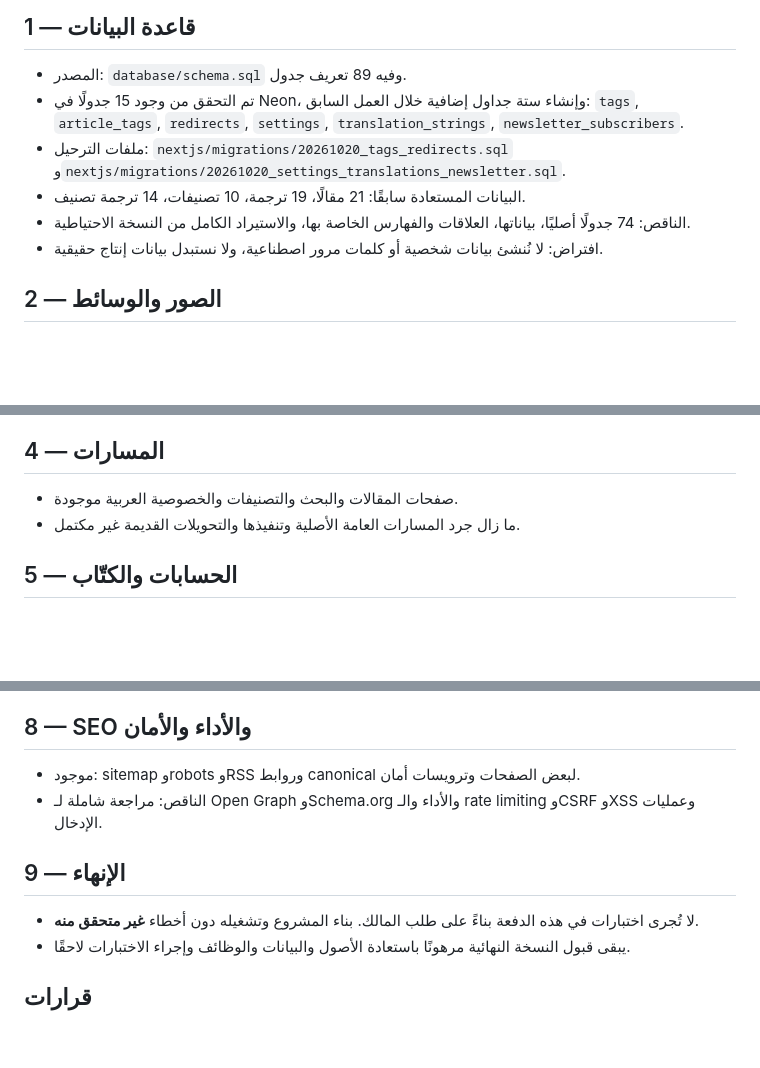
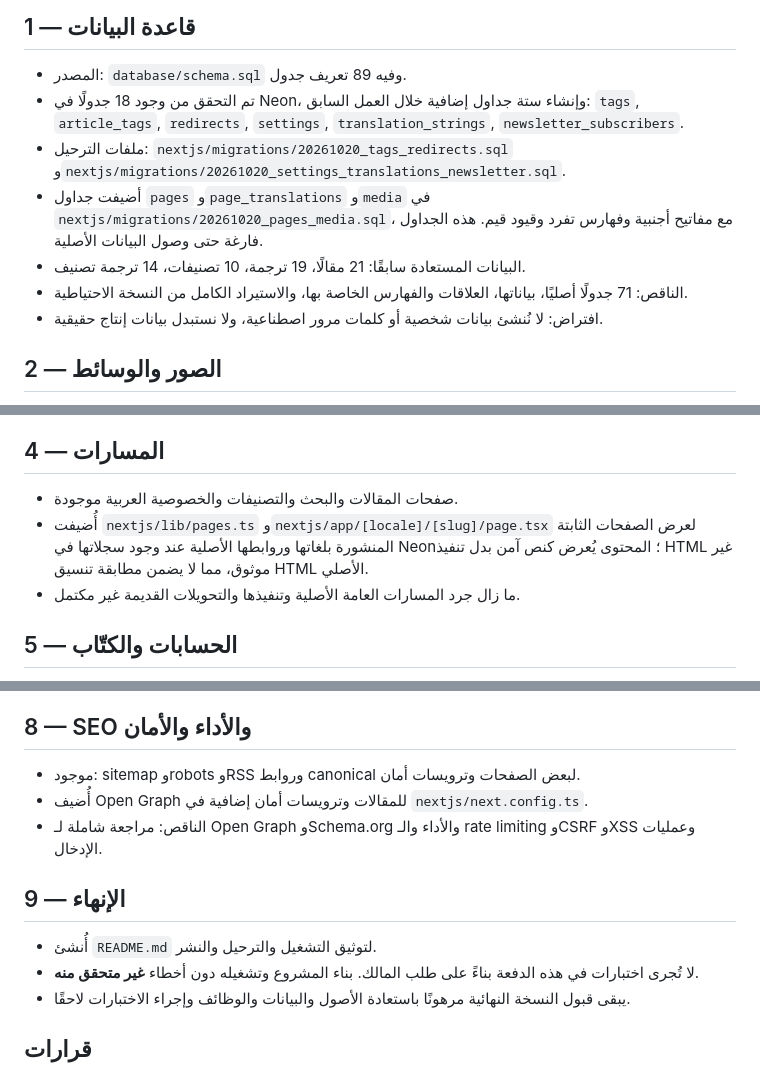
Before and after one commit to abdulazizalsari/Saradeeeb, a Markdown page: RESTORE_LOG.md, 3 parts joined by grey strips. Rendered like a GitHub page; blank space fills up the shorter version.

Commit message:
Update nine-task restoration log with 18 Neon tables and new public pages

```diff
--- a/RESTORE_LOG.md
+++ b/RESTORE_LOG.md
@@ -3,10 +3,11 @@
 
 ## 1 — قاعدة البيانات
 - المصدر: `database/schema.sql` وفيه 89 تعريف جدول.
-- تم التحقق من وجود 15 جدولًا في Neon، وإنشاء ستة جداول إضافية خلال العمل السابق: `tags`, `article_tags`, `redirects`, `settings`, `translation_strings`, `newsletter_subscribers`.
+- تم التحقق من وجود 18 جدولًا في Neon، وإنشاء ستة جداول إضافية خلال العمل السابق: `tags`, `article_tags`, `redirects`, `settings`, `translation_strings`, `newsletter_subscribers`.
 - ملفات الترحيل: `nextjs/migrations/20261020_tags_redirects.sql` و`nextjs/migrations/20261020_settings_translations_newsletter.sql`.
+- أضيفت جداول `pages` و`page_translations` و`media` في `nextjs/migrations/20261020_pages_media.sql`، مع مفاتيح أجنبية وفهارس تفرد وقيود قيم. هذه الجداول فارغة حتى وصول البيانات الأصلية.
 - البيانات المستعادة سابقًا: 21 مقالًا، 19 ترجمة، 10 تصنيفات، 14 ترجمة تصنيف.
-- الناقص: 74 جدولًا أصليًا، بياناتها، العلاقات والفهارس الخاصة بها، والاستيراد الكامل من النسخة الاحتياطية.
+- الناقص: 71 جدولًا أصليًا، بياناتها، العلاقات والفهارس الخاصة بها، والاستيراد الكامل من النسخة الاحتياطية.
 - افتراض: لا نُنشئ بيانات شخصية أو كلمات مرور اصطناعية، ولا نستبدل بيانات إنتاج حقيقية.
 
 ## 2 — الصور والوسائط
@@ -20,6 +21,7 @@
 
 ## 4 — المسارات
 - صفحات المقالات والبحث والتصنيفات والخصوصية العربية موجودة.
+- أُضيفت `nextjs/lib/pages.ts` و`nextjs/app/[locale]/[slug]/page.tsx` لعرض الصفحات الثابتة المنشورة بلغاتها وروابطها الأصلية عند وجود سجلاتها في Neon؛ المحتوى يُعرض كنص آمن بدل تنفيذ HTML غير موثوق، مما لا يضمن مطابقة تنسيق HTML الأصلي.
 - ما زال جرد المسارات العامة الأصلية وتنفيذها والتحويلات القديمة غير مكتمل.
 
 ## 5 — الحسابات والكتّاب
@@ -35,9 +37,11 @@
 
 ## 8 — SEO والأداء والأمان
 - موجود: sitemap وrobots وRSS وروابط canonical لبعض الصفحات وترويسات أمان.
+- أُضيف Open Graph للمقالات وترويسات أمان إضافية في `nextjs/next.config.ts`.
 - الناقص: مراجعة شاملة لـ Open Graph وSchema.org والأداء والـ rate limiting وCSRF وXSS وعمليات الإدخال.
 
 ## 9 — الإنهاء
+- أُنشئ `README.md` لتوثيق التشغيل والترحيل والنشر.
 - لا تُجرى اختبارات في هذه الدفعة بناءً على طلب المالك. بناء المشروع وتشغيله دون أخطاء **غير متحقق منه**.
 - يبقى قبول النسخة النهائية مرهونًا باستعادة الأصول والبيانات والوظائف وإجراء الاختبارات لاحقًا.
 
```
